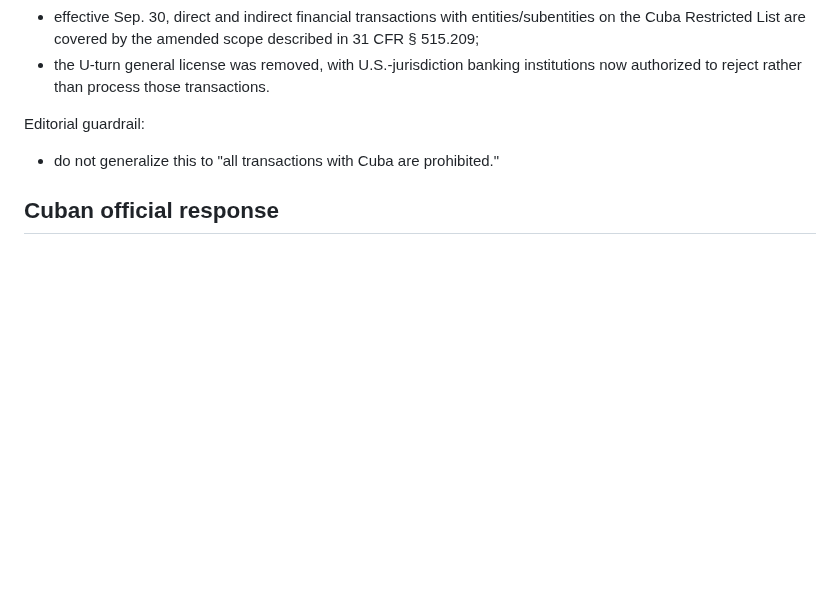
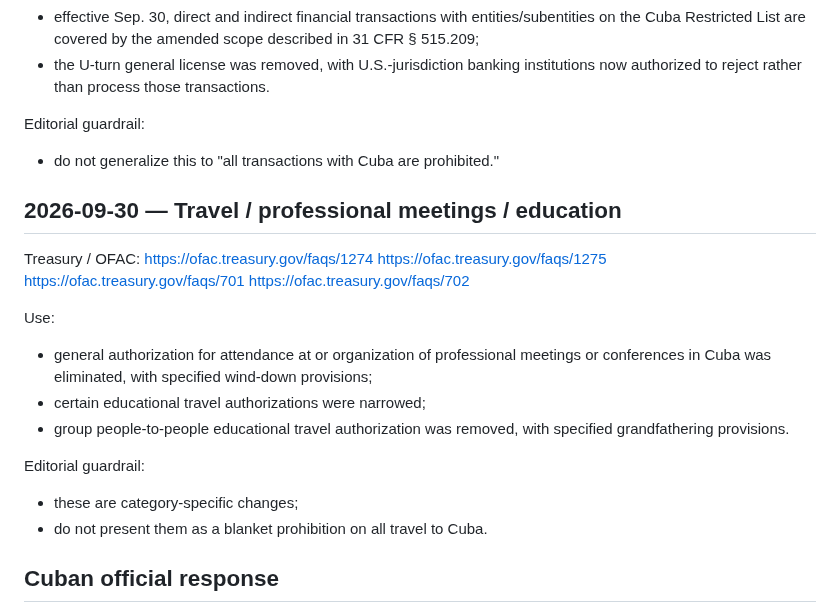
Before and after one commit to izquierdodavid528-code/Chat-gpt-work-, a Markdown page: projects/reel-rubio-habana-2026/VERIFIED_SOURCES_2026.md, the part around the change. Rendered like a GitHub page; blank space fills up the shorter version.

Commit message:
Add primary OFAC mobility sources to verified ledger

```diff
--- a/projects/reel-rubio-habana-2026/VERIFIED_SOURCES_2026.md
+++ b/projects/reel-rubio-habana-2026/VERIFIED_SOURCES_2026.md
@@ -89,6 +89,23 @@ Use:
 Editorial guardrail:
 - do not generalize this to "all transactions with Cuba are prohibited."
 
+## 2026-09-30 — Travel / professional meetings / education
+
+Treasury / OFAC:
+https://ofac.treasury.gov/faqs/1274
+https://ofac.treasury.gov/faqs/1275
+https://ofac.treasury.gov/faqs/701
+https://ofac.treasury.gov/faqs/702
+
+Use:
+- general authorization for attendance at or organization of professional meetings or conferences in Cuba was eliminated, with specified wind-down provisions;
+- certain educational travel authorizations were narrowed;
+- group people-to-people educational travel authorization was removed, with specified grandfathering provisions.
+
+Editorial guardrail:
+- these are category-specific changes;
+- do not present them as a blanket prohibition on all travel to Cuba.
+
 ## Cuban official response
 
 MINREX communiqué reproduced by Granma, 2026-05-07:
```
